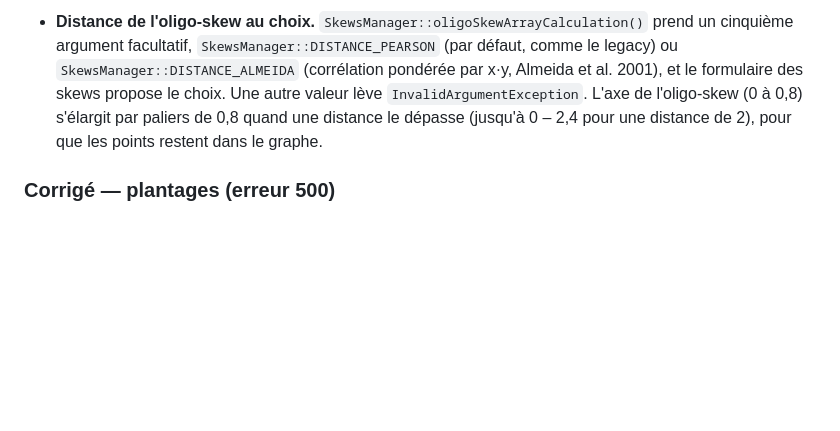
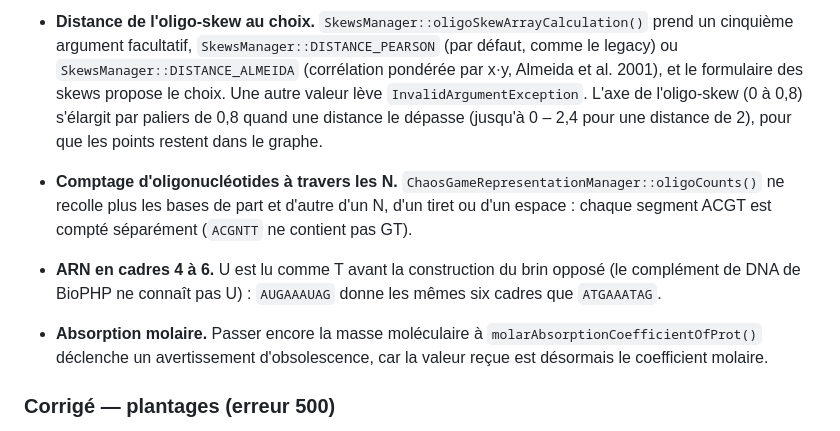
Before and after one commit to amelaye/biotools, a Markdown page: CHANGELOG.md, the part around the change. Rendered like a GitHub page; blank space fills up the shorter version.

```diff
--- a/CHANGELOG.md
+++ b/CHANGELOG.md
@@ -85,6 +85,14 @@ Les corrections scientifiques de la version non publiée sont décrites point pa
   L'axe de l'oligo-skew (0 à 0,8) s'élargit par paliers de 0,8 quand une distance le dépasse
   (jusqu'à 0 – 2,4 pour une distance de 2), pour que les points restent dans le graphe.
 
+- **Comptage d'oligonucléotides à travers les N.** `ChaosGameRepresentationManager::oligoCounts()`
+  ne recolle plus les bases de part et d'autre d'un N, d'un tiret ou d'un espace : chaque segment ACGT
+  est compté séparément (`ACGNTT` ne contient pas GT).
+- **ARN en cadres 4 à 6.** U est lu comme T avant la construction du brin opposé (le complément de
+  DNA de BioPHP ne connaît pas U) : `AUGAAAUAG` donne les mêmes six cadres que `ATGAAATAG`.
+- **Absorption molaire.** Passer encore la masse moléculaire à `molarAbsorptionCoefficientOfProt()`
+  déclenche un avertissement d'obsolescence, car la valeur reçue est désormais le coefficient molaire.
+
 ### Corrigé — plantages (erreur 500)
 
 - FCGR dont tous les comptes sont égaux : `DivisionByZeroError` dans le calcul du dégradé (max − min
```
Also changed, not shown: docs/journal_corrections_a_faire_2026-10-16.md (added, +195 -0 lines), docs/plan_corrections_bio_2026-10-16.md (added, +328 -0 lines).
